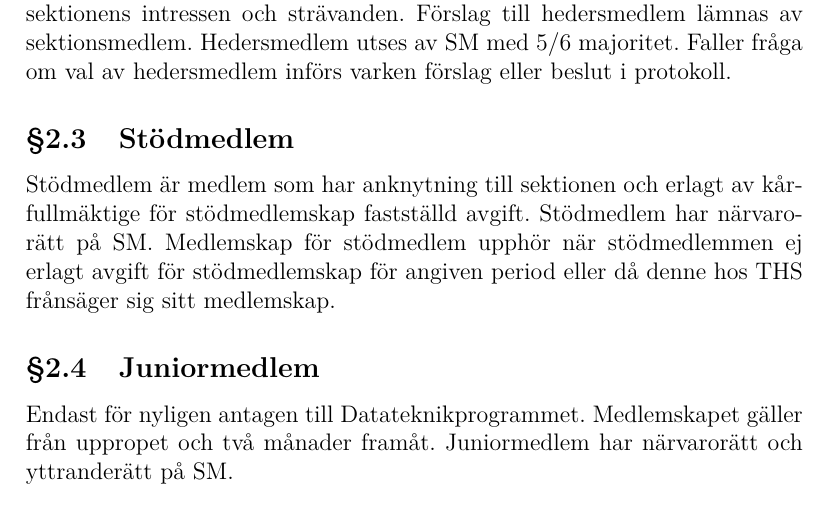
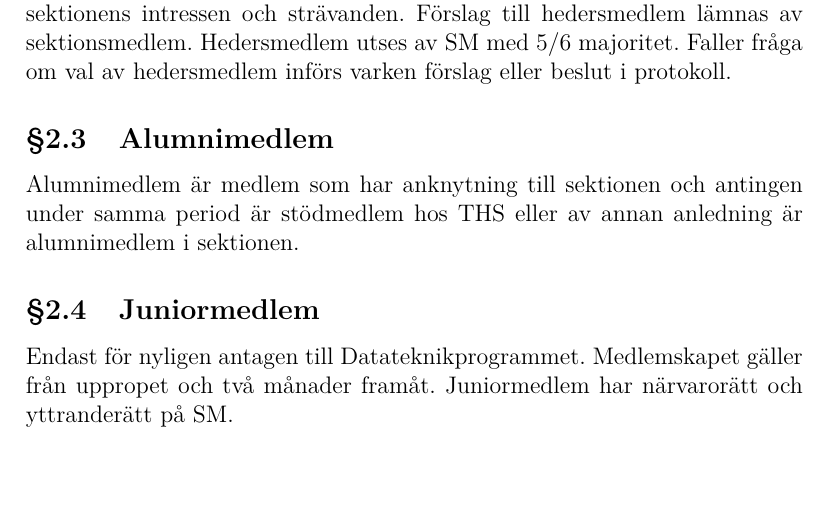
Before and after one commit to vlle1/styrdokument, a LaTeX document (stadgar.tex): part of page 4 of 13, cut so that both start at the same text, the shorter picture padded with empty space. Compiled offline with XeLaTeX.

Commit message:
Motion angående Alumnimedlemmar

```diff
--- a/stadgar.tex
+++ b/stadgar.tex
@@ -154,14 +154,12 @@ sektionens intressen och strävanden. Förslag till hedersmedlem lämnas av
 sektionsmedlem. Hedersmedlem utses av SM med 5/6 majoritet. Faller fråga om val
 av hedersmedlem införs varken förslag eller beslut i protokoll.
 
-\subsection{Stödmedlem}
-\label{sec:stodmedlem}
+\subsection{Alumnimedlem}
+\label{sec:alumnimedlem}
 
-Stödmedlem är medlem som har anknytning till sektionen och erlagt av
-kårfullmäktige för stödmedlemskap fastställd avgift. Stödmedlem har närvarorätt
-på SM. Medlemskap för stödmedlem upphör när stödmedlemmen ej erlagt avgift för
-stödmedlemskap för angiven period eller då denne hos THS frånsäger sig sitt
-medlemskap.
+Alumnimedlem är medlem som har anknytning till sektionen och antingen under
+samma period är stödmedlem hos THS eller av annan anledning är alumnimedlem i
+sektionen.
 
 \subsection{Juniormedlem}
 \label{sec:juniormedlem}
```
Also changed, not shown: stadgar.tex (2 more changed lines).
